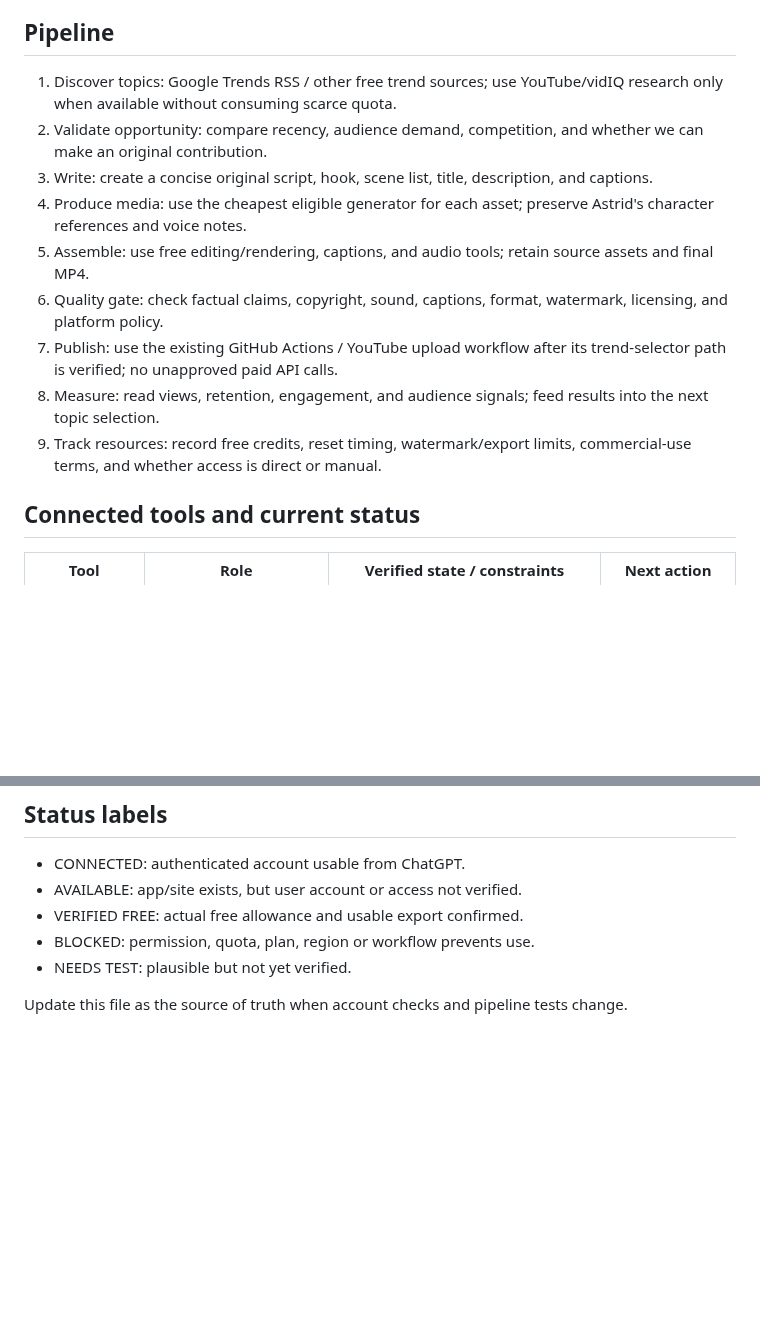
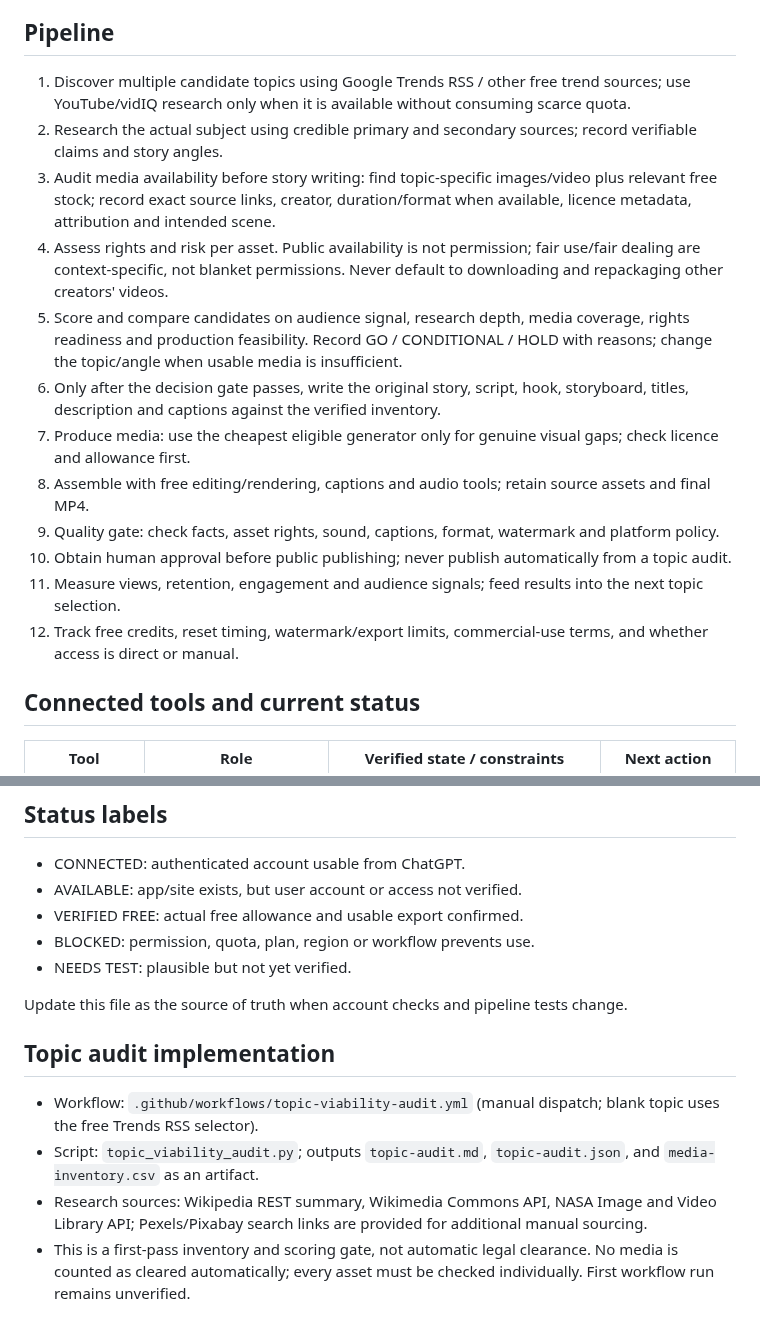
Before and after one commit to Astridrosexxx84/Astridrose-automation-, a Markdown page: TOOL_REGISTRY.md, 2 parts joined by grey strips. Drawn GitHub-style; blank space fills up the shorter version.

Commit message:
Update pipeline registry with topic audit decision stages

```diff
--- a/TOOL_REGISTRY.md
+++ b/TOOL_REGISTRY.md
@@ -7,15 +7,18 @@ Operating constraint: $0 upfront. Prefer renewable free allowances. Never buy cr
 This registry is the coordination record for Astrid's production pipeline. Keep it updated when a tool is connected, its allowance is checked, or a workflow changes. Do not treat a directory listing as a connected account, or an advertised free tier as verified account access.
 
 ## Pipeline
-1. Discover topics: Google Trends RSS / other free trend sources; use YouTube/vidIQ research only when available without consuming scarce quota.
-2. Validate opportunity: compare recency, audience demand, competition, and whether we can make an original contribution.
-3. Write: create a concise original script, hook, scene list, title, description, and captions.
-4. Produce media: use the cheapest eligible generator for each asset; preserve Astrid's character references and voice notes.
-5. Assemble: use free editing/rendering, captions, and audio tools; retain source assets and final MP4.
-6. Quality gate: check factual claims, copyright, sound, captions, format, watermark, licensing, and platform policy.
-7. Publish: use the existing GitHub Actions / YouTube upload workflow after its trend-selector path is verified; no unapproved paid API calls.
-8. Measure: read views, retention, engagement, and audience signals; feed results into the next topic selection.
-9. Track resources: record free credits, reset timing, watermark/export limits, commercial-use terms, and whether access is direct or manual.
+1. Discover multiple candidate topics using Google Trends RSS / other free trend sources; use YouTube/vidIQ research only when it is available without consuming scarce quota.
+2. Research the actual subject using credible primary and secondary sources; record verifiable claims and story angles.
+3. Audit media availability before story writing: find topic-specific images/video plus relevant free stock; record exact source links, creator, duration/format when available, licence metadata, attribution and intended scene.
+4. Assess rights and risk per asset. Public availability is not permission; fair use/fair dealing are context-specific, not blanket permissions. Never default to downloading and repackaging other creators' videos.
+5. Score and compare candidates on audience signal, research depth, media coverage, rights readiness and production feasibility. Record GO / CONDITIONAL / HOLD with reasons; change the topic/angle when usable media is insufficient.
+6. Only after the decision gate passes, write the original story, script, hook, storyboard, titles, description and captions against the verified inventory.
+7. Produce media: use the cheapest eligible generator only for genuine visual gaps; check licence and allowance first.
+8. Assemble with free editing/rendering, captions and audio tools; retain source assets and final MP4.
+9. Quality gate: check facts, asset rights, sound, captions, format, watermark and platform policy.
+10. Obtain human approval before public publishing; never publish automatically from a topic audit.
+11. Measure views, retention, engagement and audience signals; feed results into the next topic selection.
+12. Track free credits, reset timing, watermark/export limits, commercial-use terms, and whether access is direct or manual.
 
 ## Connected tools and current status
 
@@ -61,3 +64,10 @@ This registry is the coordination record for Astrid's production pipeline. Keep
 - NEEDS TEST: plausible but not yet verified.
 
 Update this file as the source of truth when account checks and pipeline tests change.
+
+
+## Topic audit implementation
+- Workflow: `.github/workflows/topic-viability-audit.yml` (manual dispatch; blank topic uses the free Trends RSS selector).
+- Script: `topic_viability_audit.py`; outputs `topic-audit.md`, `topic-audit.json`, and `media-inventory.csv` as an artifact.
+- Research sources: Wikipedia REST summary, Wikimedia Commons API, NASA Image and Video Library API; Pexels/Pixabay search links are provided for additional manual sourcing.
+- This is a first-pass inventory and scoring gate, not automatic legal clearance. No media is counted as cleared automatically; every asset must be checked individually. First workflow run remains unverified.
```
